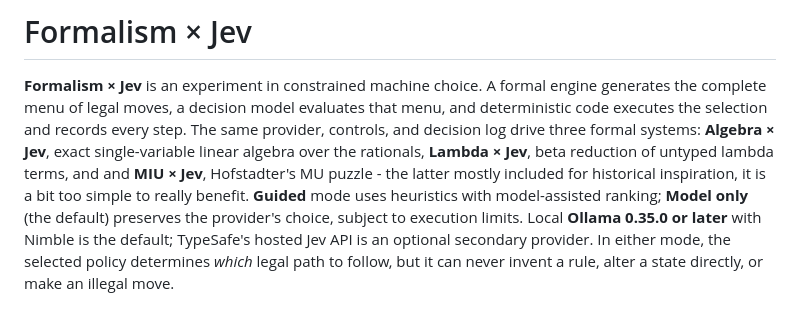
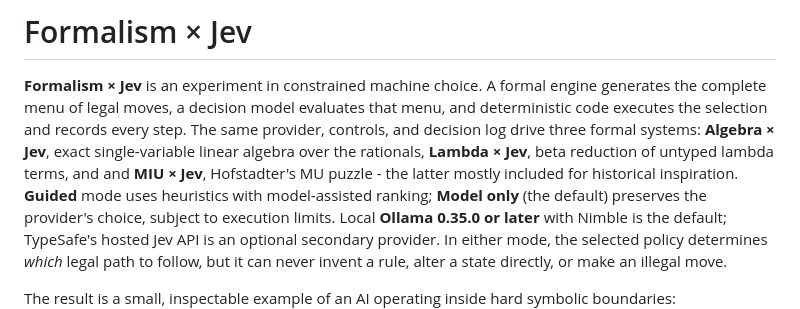
Before and after one commit to dagfinndybvig/miu-jev, a Markdown page: README.md, the part around the change. Rendered like a GitHub page.

```diff
--- a/README.md
+++ b/README.md
@@ -9,7 +9,7 @@ step. The same provider, controls, and decision log drive three formal
 systems:
 **Algebra × Jev**, exact single-variable linear algebra over the rationals,
 **Lambda × Jev**, beta reduction of untyped lambda terms, and
-and **MIU × Jev**, Hofstadter's MU puzzle - the latter mostly included for historical inspiration, it is a bit too simple to really benefit. **Guided** mode uses heuristics with
+and **MIU × Jev**, Hofstadter's MU puzzle - the latter mostly included for historical inspiration. **Guided** mode uses heuristics with
 model-assisted ranking; **Model only** (the default) preserves the provider's choice,
 subject to execution limits. Local **Ollama 0.35.0 or later** with Nimble is
 the default; TypeSafe's hosted Jev API is an optional secondary provider. In
```
